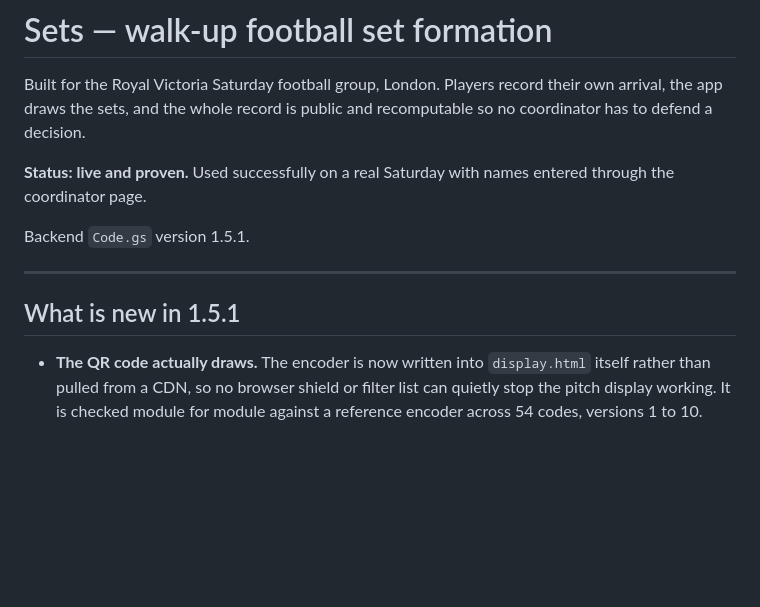
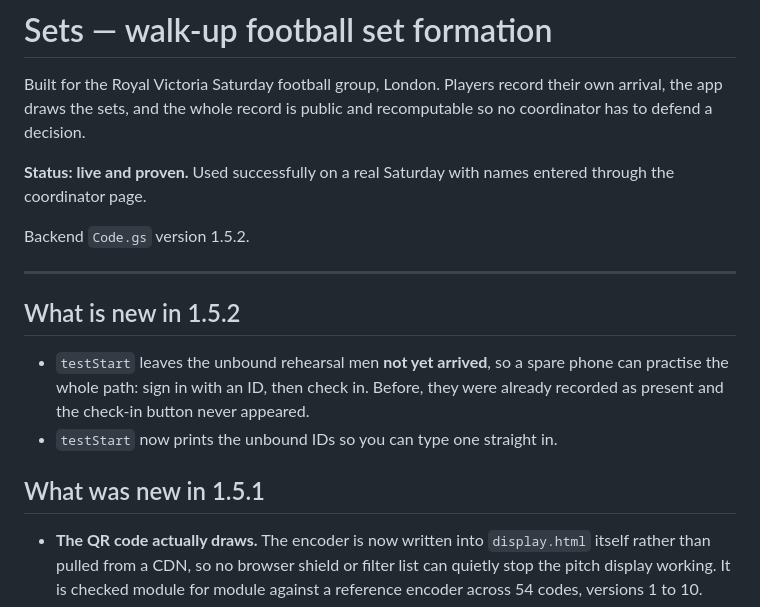
Before and after one commit to Omotola-Olasope/royal_victoria_football, a Markdown page: README.md, the part around the change. Drawn GitHub-style; blank space fills up the shorter version.

Commit message:
fixed QR test bug

```diff
--- a/README.md
+++ b/README.md
@@ -7,11 +7,18 @@ recomputable so no coordinator has to defend a decision.
 **Status: live and proven.** Used successfully on a real Saturday with names
 entered through the coordinator page.
 
-Backend `Code.gs` version 1.5.1.
+Backend `Code.gs` version 1.5.2.
 
 ---
 
-## What is new in 1.5.1
+## What is new in 1.5.2
+
+- `testStart` leaves the unbound rehearsal men **not yet arrived**, so a spare
+  phone can practise the whole path: sign in with an ID, then check in. Before,
+  they were already recorded as present and the check-in button never appeared.
+- `testStart` now prints the unbound IDs so you can type one straight in.
+
+## What was new in 1.5.1
 
 - **The QR code actually draws.** The encoder is now written into `display.html`
   itself rather than pulled from a CDN, so no browser shield or filter list can
```
